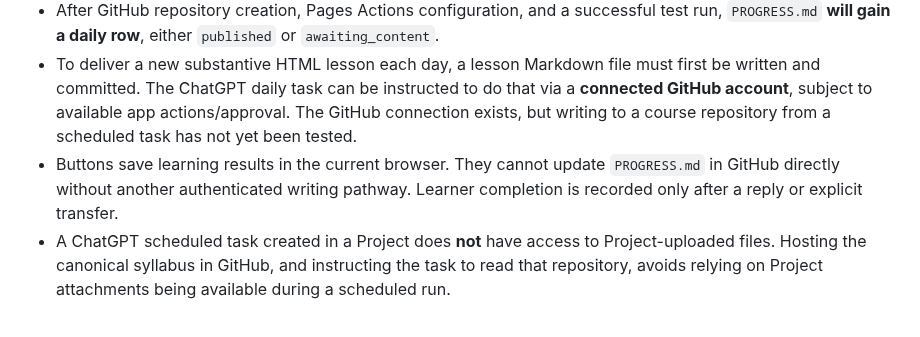
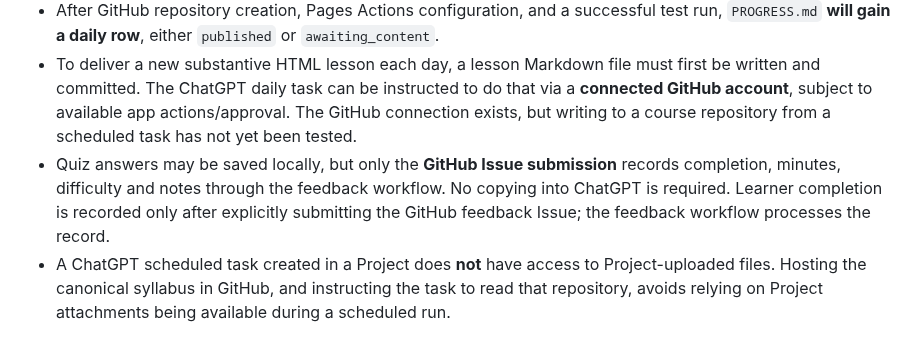
Before and after one commit to stflicker/old_irish_minicourse, a Markdown page: README.md, the part around the change. Rendered like a GitHub page.

Commit message:
Document and style clearer paradigms and Issue-only feedback

```diff
--- a/README.md
+++ b/README.md
@@ -38,7 +38,7 @@ Every daily lesson now offers an **expanded, open-by-default historical morpholo
 - **All Days 001–028 have authored interactive Markdown lessons and generated HTML pages.** The historical morphology track has been expanded in each lesson. Structural build checks do not replace manual philological review; examples and reconstructions are cited and must be interpreted with their stated evidentiary limits.
 - After GitHub repository creation, Pages Actions configuration, and a successful test run, `PROGRESS.md` **will gain a daily row**, either `published` or `awaiting_content`.
 - To deliver a new substantive HTML lesson each day, a lesson Markdown file must first be written and committed. The ChatGPT daily task can be instructed to do that via a **connected GitHub account**, subject to available app actions/approval. The GitHub connection exists, but writing to a course repository from a scheduled task has not yet been tested.
-- Buttons save learning results in the current browser. They cannot update `PROGRESS.md` in GitHub directly without another authenticated writing pathway. Learner completion is recorded only after a reply or explicit transfer.
+- Quiz answers may be saved locally, but only the **GitHub Issue submission** records completion, minutes, difficulty and notes through the feedback workflow. No copying into ChatGPT is required. Learner completion is recorded only after explicitly submitting the GitHub feedback Issue; the feedback workflow processes the record.
 - A ChatGPT scheduled task created in a Project does **not** have access to Project-uploaded files. Hosting the canonical syllabus in GitHub, and instructing the task to read that repository, avoids relying on Project attachments being available during a scheduled run.
 
 There is **no paid API key** in this package and **no continuously running server**. GitHub Pages serves the static site; GitHub Actions performs the once-daily file update.
```
